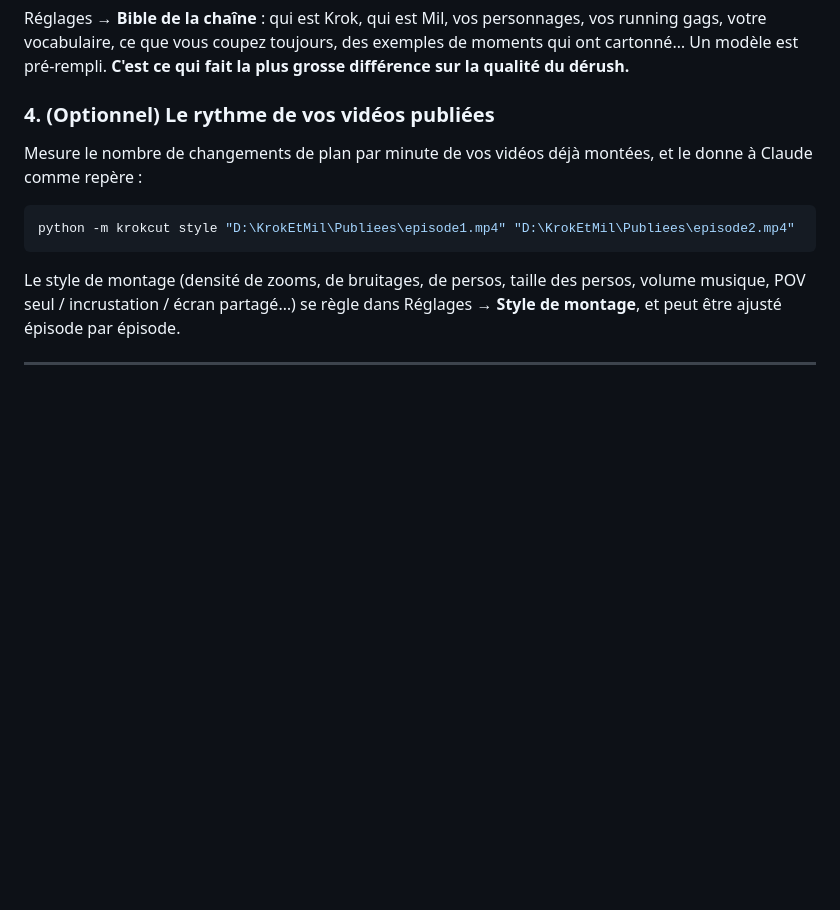
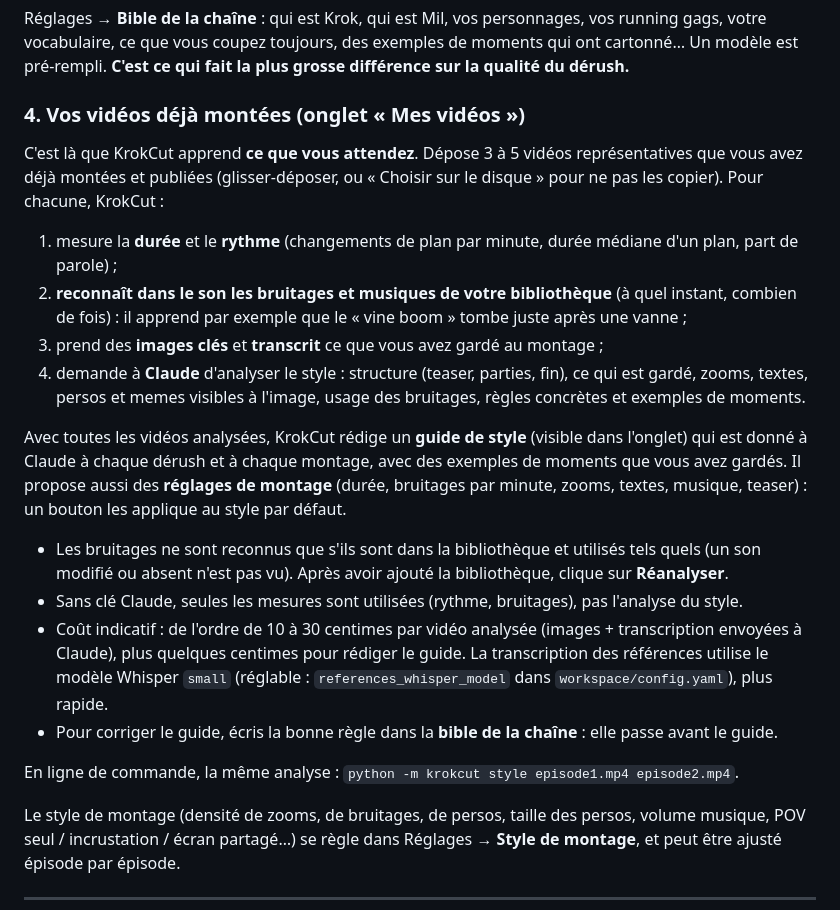
Before and after one commit to facon63/BrandOS, a Markdown page: krokcut/README.md, the part around the change. Drawn GitHub-style; blank space fills up the shorter version.

Commit message:
docs(krokcut): documente l'onglet « Mes vidéos »
Co-Authored-By: Claude Opus 5.5 <noreply@anthropic.com>
Claude-Session: https://claude.ai/code/session_01AEJgMP2dfwvxorE7pHdmxK

````diff
--- a/krokcut/README.md
+++ b/krokcut/README.md
@@ -106,12 +106,22 @@ Bibliotheque/
 ### 3. La bible de la chaîne
 Réglages → **Bible de la chaîne** : qui est Krok, qui est Mil, vos personnages, vos running gags, votre vocabulaire, ce que vous coupez toujours, des exemples de moments qui ont cartonné… Un modèle est pré-rempli. **C'est ce qui fait la plus grosse différence sur la qualité du dérush.**
 
-### 4. (Optionnel) Le rythme de vos vidéos publiées
-Mesure le nombre de changements de plan par minute de vos vidéos déjà montées, et le donne à Claude comme repère :
+### 4. Vos vidéos déjà montées (onglet « Mes vidéos »)
+C'est là que KrokCut apprend **ce que vous attendez**. Dépose 3 à 5 vidéos représentatives que vous avez déjà montées et publiées (glisser-déposer, ou « Choisir sur le disque » pour ne pas les copier). Pour chacune, KrokCut :
 
-```bash
-python -m krokcut style "D:\KrokEtMil\Publiees\episode1.mp4" "D:\KrokEtMil\Publiees\episode2.mp4"
-```
+1. mesure la **durée** et le **rythme** (changements de plan par minute, durée médiane d'un plan, part de parole) ;
+2. **reconnaît dans le son les bruitages et musiques de votre bibliothèque** (à quel instant, combien de fois) : il apprend par exemple que le « vine boom » tombe juste après une vanne ;
+3. prend des **images clés** et **transcrit** ce que vous avez gardé au montage ;
+4. demande à **Claude** d'analyser le style : structure (teaser, parties, fin), ce qui est gardé, zooms, textes, persos et memes visibles à l'image, usage des bruitages, règles concrètes et exemples de moments.
+
+Avec toutes les vidéos analysées, KrokCut rédige un **guide de style** (visible dans l'onglet) qui est donné à Claude à chaque dérush et à chaque montage, avec des exemples de moments que vous avez gardés. Il propose aussi des **réglages de montage** (durée, bruitages par minute, zooms, textes, musique, teaser) : un bouton les applique au style par défaut.
+
+- Les bruitages ne sont reconnus que s'ils sont dans la bibliothèque et utilisés tels quels (un son modifié ou absent n'est pas vu). Après avoir ajouté la bibliothèque, clique sur **Réanalyser**.
+- Sans clé Claude, seules les mesures sont utilisées (rythme, bruitages), pas l'analyse du style.
+- Coût indicatif : de l'ordre de 10 à 30 centimes par vidéo analysée (images + transcription envoyées à Claude), plus quelques centimes pour rédiger le guide. La transcription des références utilise le modèle Whisper `small` (réglable : `references_whisper_model` dans `workspace/config.yaml`), plus rapide.
+- Pour corriger le guide, écris la bonne règle dans la **bible de la chaîne** : elle passe avant le guide.
+
+En ligne de commande, la même analyse : `python -m krokcut style episode1.mp4 episode2.mp4`.
 
 Le style de montage (densité de zooms, de bruitages, de persos, taille des persos, volume musique, POV seul / incrustation / écran partagé…) se règle dans Réglages → **Style de montage**, et peut être ajusté épisode par épisode.
 
````
